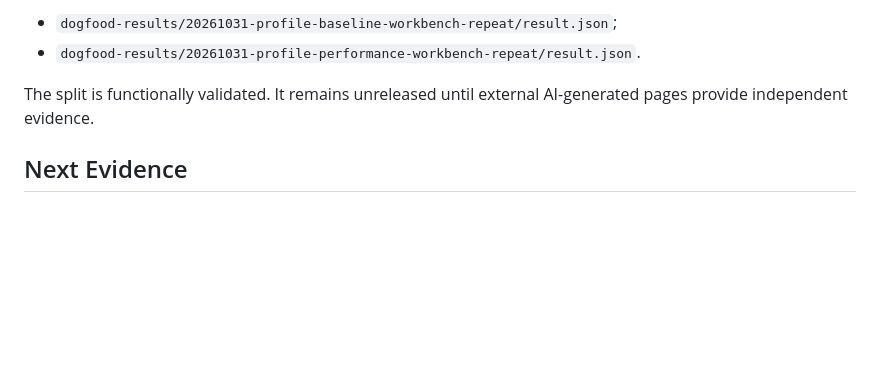
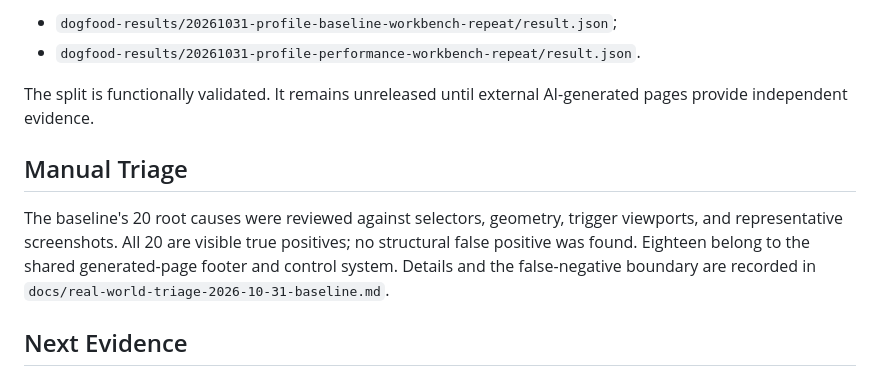
Before and after one commit to ROY32172310/qa, a Markdown page: docs/real-world-dogfood-2026-10-31-v0.8.2.md, the part around the change. Rendered like a GitHub page; blank space fills up the shorter version.

Commit message:
docs: triage baseline findings on real pages

```diff
--- a/docs/real-world-dogfood-2026-10-31-v0.8.2.md
+++ b/docs/real-world-dogfood-2026-10-31-v0.8.2.md
@@ -151,6 +151,15 @@ therefore an upstream transient, not a profile-dependent structural result:
 The split is functionally validated. It remains unreleased until external
 AI-generated pages provide independent evidence.
 
+## Manual Triage
+
+The baseline's 20 root causes were reviewed against selectors, geometry,
+trigger viewports, and representative screenshots. All 20 are visible true
+positives; no structural false positive was found. Eighteen belong to the
+shared generated-page footer and control system. Details and the false-negative
+boundary are recorded in
+`docs/real-world-triage-2026-10-31-baseline.md`.
+
 ## Next Evidence
 
 The next real-world pass should recruit 5-10 external AI-generated pages,
```
Also changed, not shown: docs/distribution-2026-10-31.md (+6 -0 lines), docs/real-world-triage-2026-10-31-baseline.md (added, +65 -0 lines).
